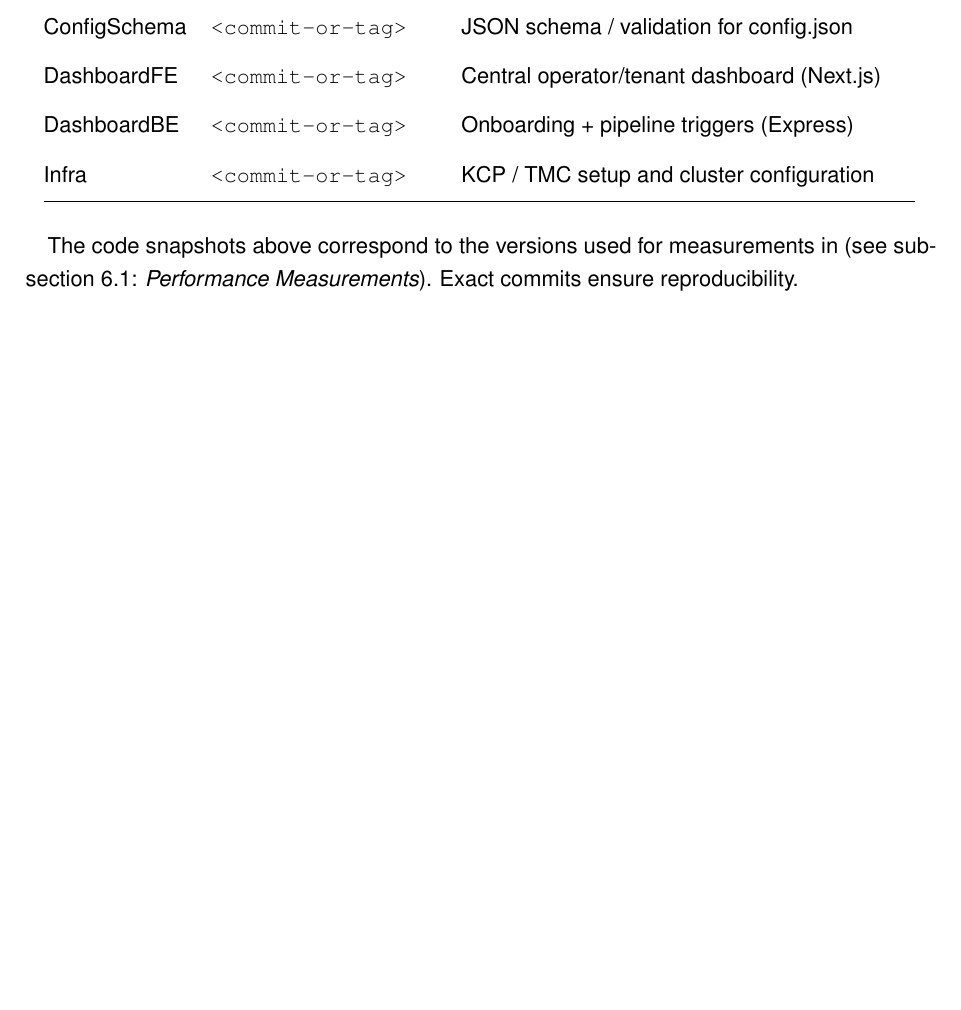
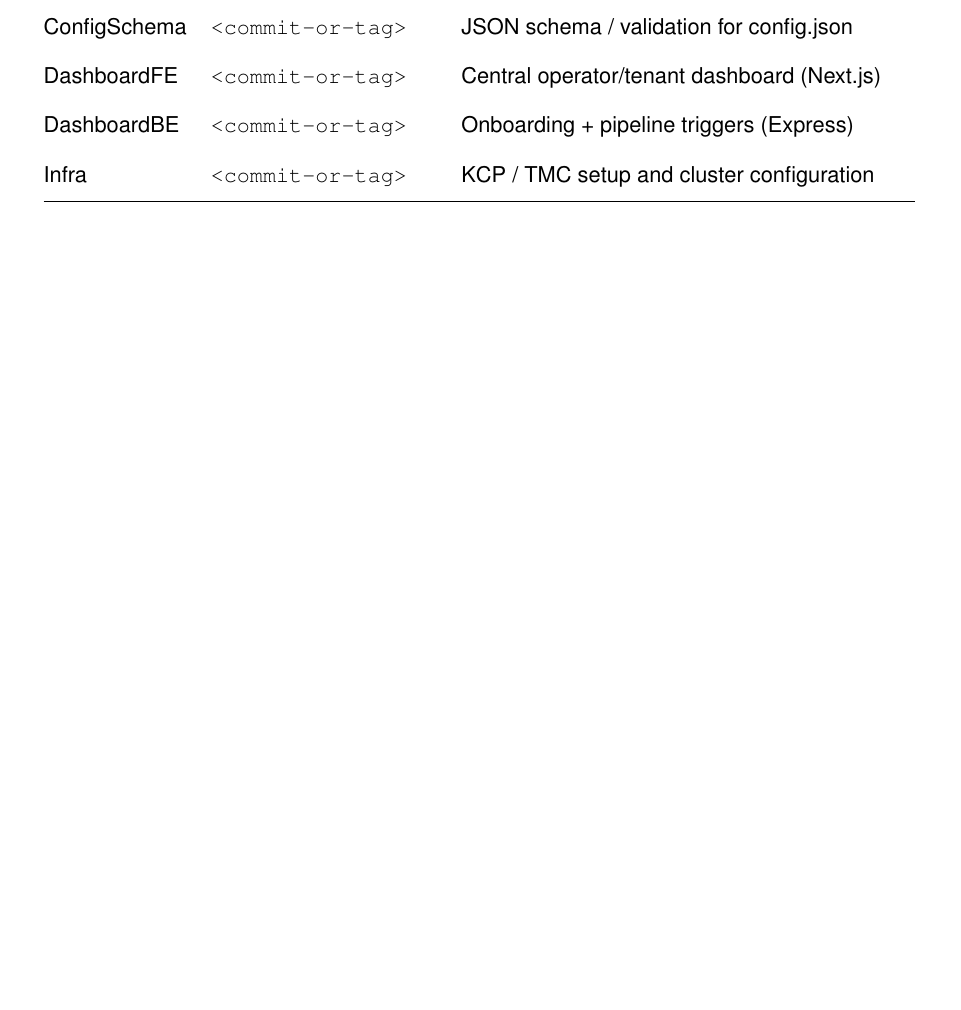
Before and after one commit to MysterionAutotronic/BachelorThesis, a LaTeX thesis (thesis.tex): part of page 57 of 65, cut so that both start at the same text, the shorter picture padded with empty space. The pictures show the PDF file thesis.pdf that the author committed with the source.

Commit message:
remove wrong statement

```diff
--- a/thesis.tex
+++ b/thesis.tex
@@ -2004,10 +2004,6 @@
             \bottomrule
             \end{longtable}
 
-            % One-paragraph rationale tying code to evaluation:
-            The code snapshots above correspond to the versions used for measurements in
-            \see{subsec:performance}. Exact commits ensure reproducibility.
-
         \cleardoublepage
 
         % Appendix B: TenantFE
```
Also changed, not shown: thesis.pdf.
